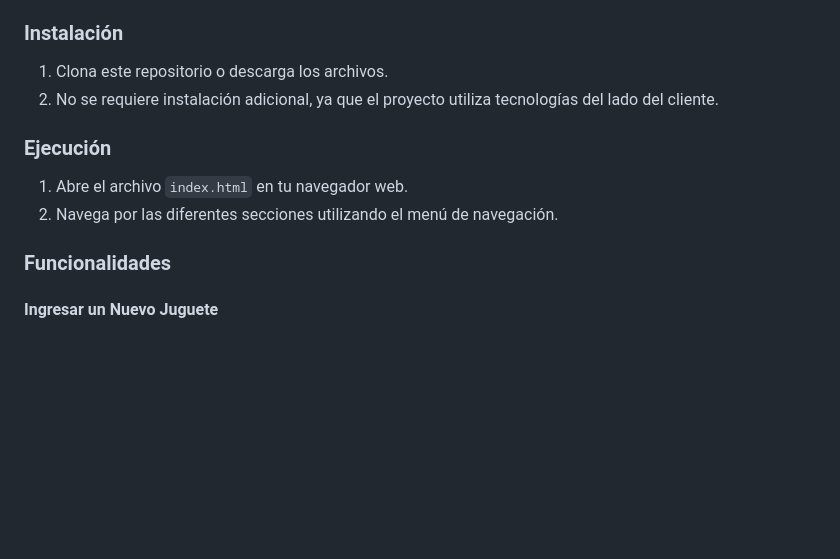
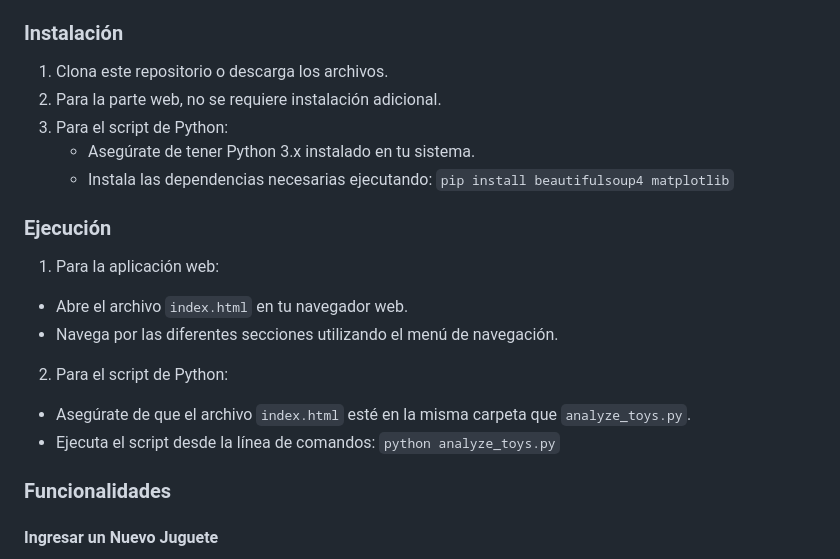
Before and after one commit to ocastrobeltran/toy-management-system, a Markdown page: README.MD, the part around one of its changes. GitHub-like rendering; blank space fills up the shorter version.

````diff
--- a/README.MD
+++ b/README.MD
@@ -36,11 +36,21 @@ Este proyecto es un Sistema de Control de Juguetes diseñado para ayudar a gesti
 
 ### Instalación
 1. Clona este repositorio o descarga los archivos.
-2. No se requiere instalación adicional, ya que el proyecto utiliza tecnologías del lado del cliente.
+2. Para la parte web, no se requiere instalación adicional.
+3. Para el script de Python:
+   - Asegúrate de tener Python 3.x instalado en tu sistema.
+   - Instala las dependencias necesarias ejecutando:
+   ``` pip install beautifulsoup4 matplotlib ```
 
 ### Ejecución
-1. Abre el archivo `index.html` en tu navegador web.
-2. Navega por las diferentes secciones utilizando el menú de navegación.
+1. Para la aplicación web:
+- Abre el archivo `index.html` en tu navegador web.
+- Navega por las diferentes secciones utilizando el menú de navegación.
+
+2. Para el script de Python:
+- Asegúrate de que el archivo `index.html` esté en la misma carpeta que `analyze_toys.py`.
+- Ejecuta el script desde la línea de comandos:
+  ``` python analyze_toys.py ```
 
 ### Funcionalidades
 
````
Also changed, not shown: other parts of README.MD (+63 -0 lines).
